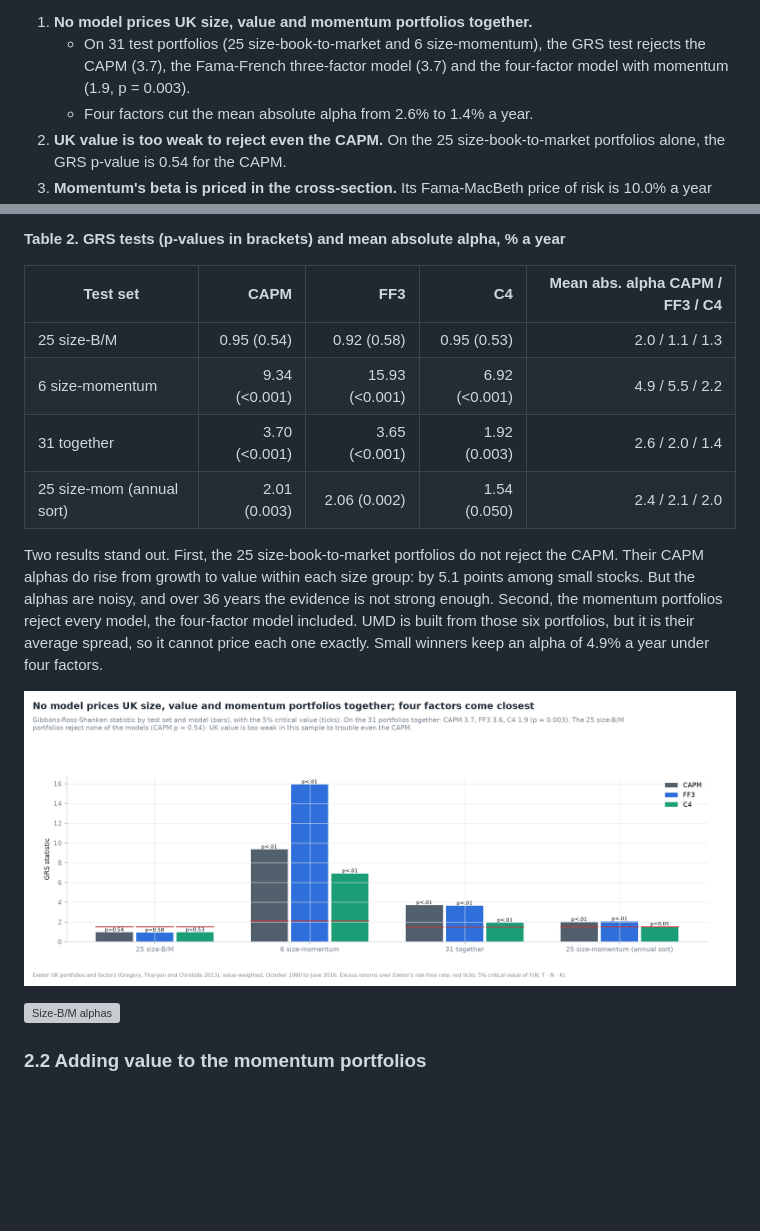
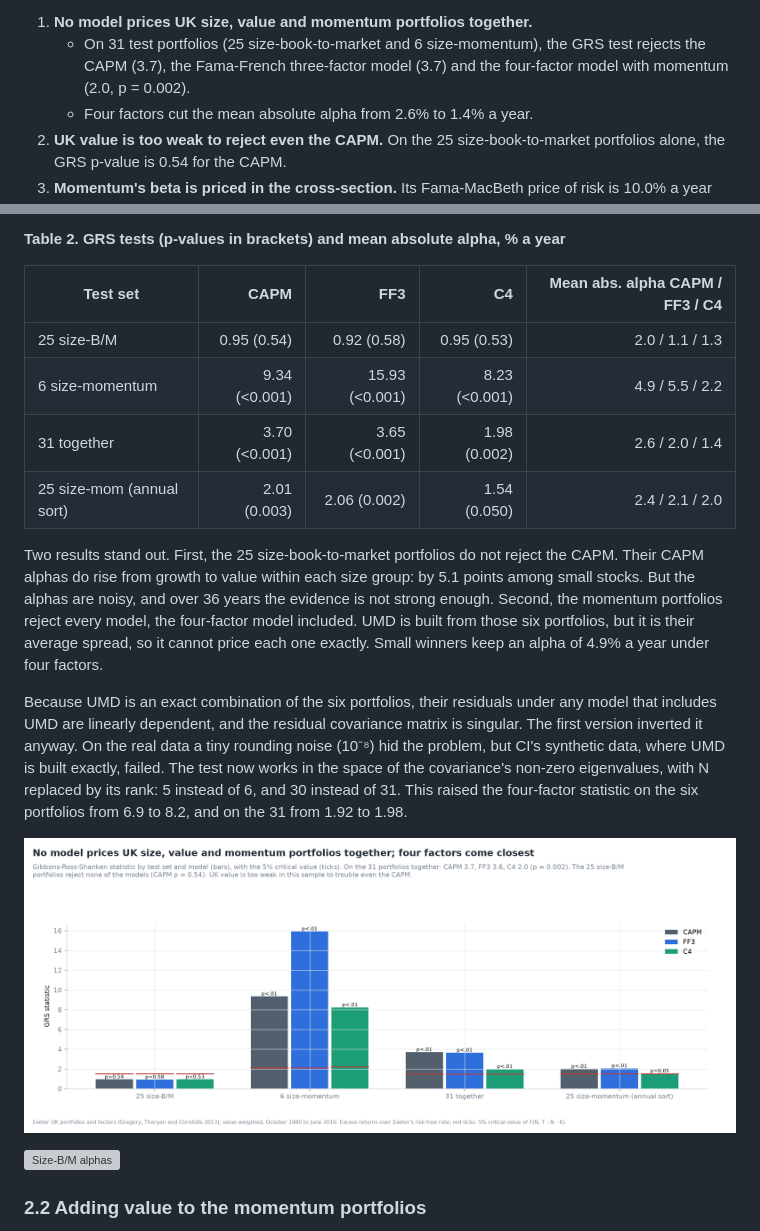
Before and after one commit to elmarfarajov/uk-value-momentum, a Markdown page: docs/notes/risk-or-mispricing.md, 2 parts joined by grey strips. Drawn GitHub-style; pictures changed too: docs/images/rp-grs.png; blank space fills up the shorter version; grey boxes are pictures that could not be loaded.

```diff
--- a/docs/notes/risk-or-mispricing.md
+++ b/docs/notes/risk-or-mispricing.md
@@ -21,7 +21,7 @@ Findings:
 1. **No model prices UK size, value and momentum portfolios together.**
    - On 31 test portfolios (25 size-book-to-market and 6 size-momentum), the GRS test rejects the
      CAPM (3.7), the Fama-French three-factor model (3.7) and the four-factor model with momentum
-     (1.9, p = 0.003).
+     (2.0, p = 0.002).
    - Four factors cut the mean absolute alpha from 2.6% to 1.4% a year.
 2. **UK value is too weak to reject even the CAPM.** On the 25 size-book-to-market portfolios
    alone, the GRS p-value is 0.54 for the CAPM.
@@ -78,8 +78,8 @@ far the factors are from the efficient frontier of factors and test assets toget
 | Test set | CAPM | FF3 | C4 | Mean abs. alpha CAPM / FF3 / C4 |
 |---|---:|---:|---:|---:|
 | 25 size-B/M | 0.95 (0.54) | 0.92 (0.58) | 0.95 (0.53) | 2.0 / 1.1 / 1.3 |
-| 6 size-momentum | 9.34 (<0.001) | 15.93 (<0.001) | 6.92 (<0.001) | 4.9 / 5.5 / 2.2 |
-| 31 together | 3.70 (<0.001) | 3.65 (<0.001) | 1.92 (0.003) | 2.6 / 2.0 / 1.4 |
+| 6 size-momentum | 9.34 (<0.001) | 15.93 (<0.001) | 8.23 (<0.001) | 4.9 / 5.5 / 2.2 |
+| 31 together | 3.70 (<0.001) | 3.65 (<0.001) | 1.98 (0.002) | 2.6 / 2.0 / 1.4 |
 | 25 size-mom (annual sort) | 2.01 (0.003) | 2.06 (0.002) | 1.54 (0.050) | 2.4 / 2.1 / 2.0 |
 
 Two results stand out. First, the 25 size-book-to-market portfolios do not reject the CAPM. Their
@@ -88,6 +88,14 @@ But the alphas are noisy, and over 36 years the evidence is not strong enough. S
 momentum portfolios reject every model, the four-factor model included. UMD is built from those
 six portfolios, but it is their average spread, so it cannot price each one exactly. Small winners
 keep an alpha of 4.9% a year under four factors.
+
+Because UMD is an exact combination of the six portfolios, their residuals under any model that
+includes UMD are linearly dependent, and the residual covariance matrix is singular. The first
+version inverted it anyway. On the real data a tiny rounding noise (10⁻⁸) hid the problem, but CI's
+synthetic data, where UMD is built exactly, failed. The test now works in the space of the
+covariance's non-zero eigenvalues, with N replaced by its rank: 5 instead of 6, and 30 instead
+of 31. This raised the four-factor statistic on the six portfolios from 6.9 to 8.2, and on the 31
+from 1.92 to 1.98.
 
 ![GRS](../images/rp-grs.png)
 
```
Also changed, not shown: CHANGELOG.md (+1 -1 lines), README.md (+1 -1 lines), 3 other files.
